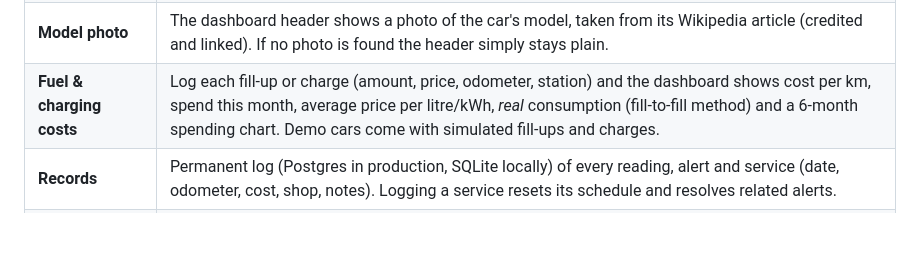
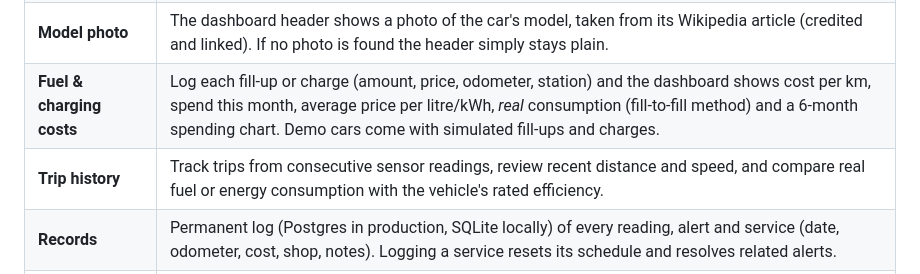
Before and after one commit to adotak/vitadrive, a Markdown page: README.md, the part around the change. Drawn GitHub-style; blank space fills up the shorter version.

Commit message:
docs: document Trips page
Co-Authored-By: Devin AI <158243242+devin-ai-integration[bot]@users.noreply.github.com>

```diff
--- a/README.md
+++ b/README.md
@@ -33,6 +33,7 @@ infotainment unit, a fleet backend, or a phone companion app.
 | **Safety recalls** | Checks the car's make, model and year against the official US recall database (NHTSA) and lists published recalls, newest first, with the affected part, what can go wrong, the fix, and "don't drive" / "park outside" flags. No API key needed; results are cached for 6 hours. |
 | **Model photo** | The dashboard header shows a photo of the car's model, taken from its Wikipedia article (credited and linked). If no photo is found the header simply stays plain. |
 | **Fuel & charging costs** | Log each fill-up or charge (amount, price, odometer, station) and the dashboard shows cost per km, spend this month, average price per litre/kWh, *real* consumption (fill-to-fill method) and a 6-month spending chart. Demo cars come with simulated fill-ups and charges. |
+| **Trip history** | Track trips from consecutive sensor readings, review recent distance and speed, and compare real fuel or energy consumption with the vehicle's rated efficiency. |
 | **Records** | Permanent log (Postgres in production, SQLite locally) of every reading, alert and service (date, odometer, cost, shop, notes). Logging a service resets its schedule and resolves related alerts. |
 | **Integrations** | REST API (OpenAPI docs at `/docs`), OBD-II adapter (ELM327 via `python-obd`), realistic simulator, web dashboard, CLI. |
 | **Accounts & security** | Clerk login on the dashboard. Each user only sees their own vehicles, and every car sends data with its own API key. Database-backed request limits help protect the API from abuse. |
```
